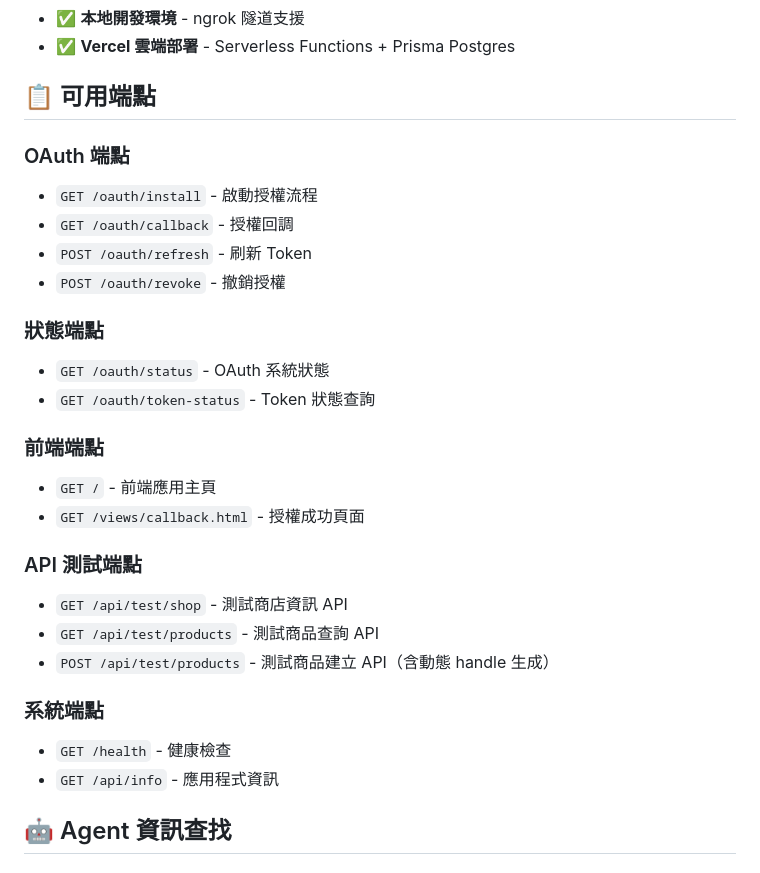
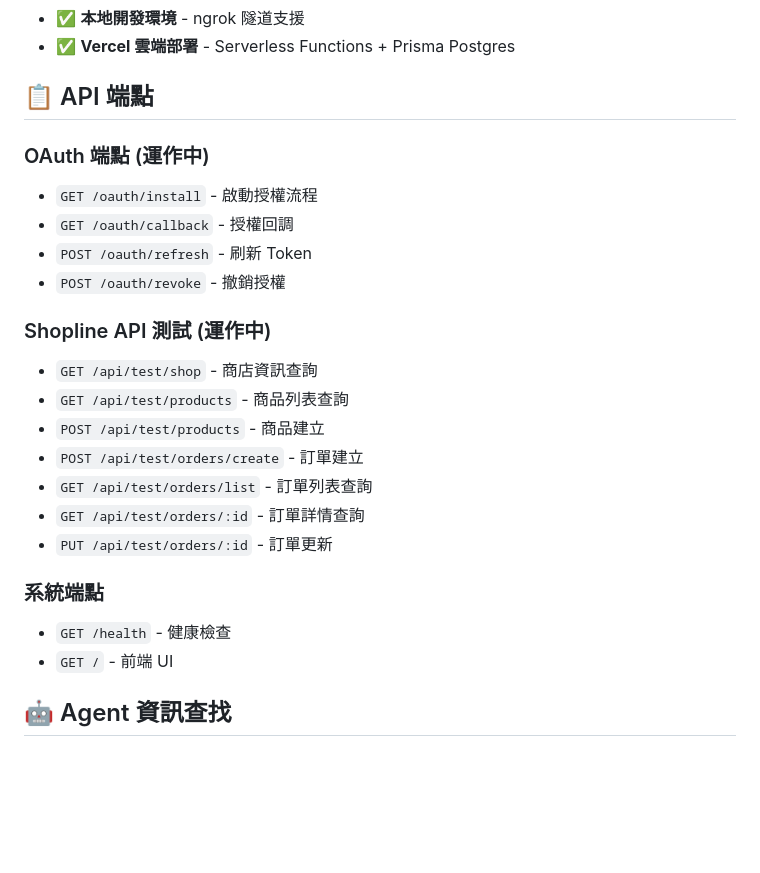
Before and after one commit to dreamsprouts/shopline-custom-app, a Markdown page: README.md, the part around one of its changes. Drawn GitHub-style; blank space fills up the shorter version.

```diff
--- a/README.md
+++ b/README.md
@@ -75,30 +124,26 @@ open http://localhost:3000
 - ✅ **本地開發環境** - ngrok 隧道支援
 - ✅ **Vercel 雲端部署** - Serverless Functions + Prisma Postgres
 
-## 📋 可用端點
+## 📋 API 端點
 
-### OAuth 端點
+### OAuth 端點 (運作中)
 - `GET /oauth/install` - 啟動授權流程
 - `GET /oauth/callback` - 授權回調
 - `POST /oauth/refresh` - 刷新 Token
 - `POST /oauth/revoke` - 撤銷授權
 
-### 狀態端點
-- `GET /oauth/status` - OAuth 系統狀態
-- `GET /oauth/token-status` - Token 狀態查詢
-
-### 前端端點
-- `GET /` - 前端應用主頁
-- `GET /views/callback.html` - 授權成功頁面
-
-### API 測試端點
-- `GET /api/test/shop` - 測試商店資訊 API
-- `GET /api/test/products` - 測試商品查詢 API
-- `POST /api/test/products` - 測試商品建立 API（含動態 handle 生成）
+### Shopline API 測試 (運作中)
+- `GET /api/test/shop` - 商店資訊查詢
+- `GET /api/test/products` - 商品列表查詢
+- `POST /api/test/products` - 商品建立
+- `POST /api/test/orders/create` - 訂單建立
+- `GET /api/test/orders/list` - 訂單列表查詢
+- `GET /api/test/orders/:id` - 訂單詳情查詢
+- `PUT /api/test/orders/:id` - 訂單更新
 
 ### 系統端點
 - `GET /health` - 健康檢查
-- `GET /api/info` - 應用程式資訊
+- `GET /` - 前端 UI
 
 ## 🤖 Agent 資訊查找
 
```
Also changed, not shown: other parts of README.md (+76 -26 lines).
